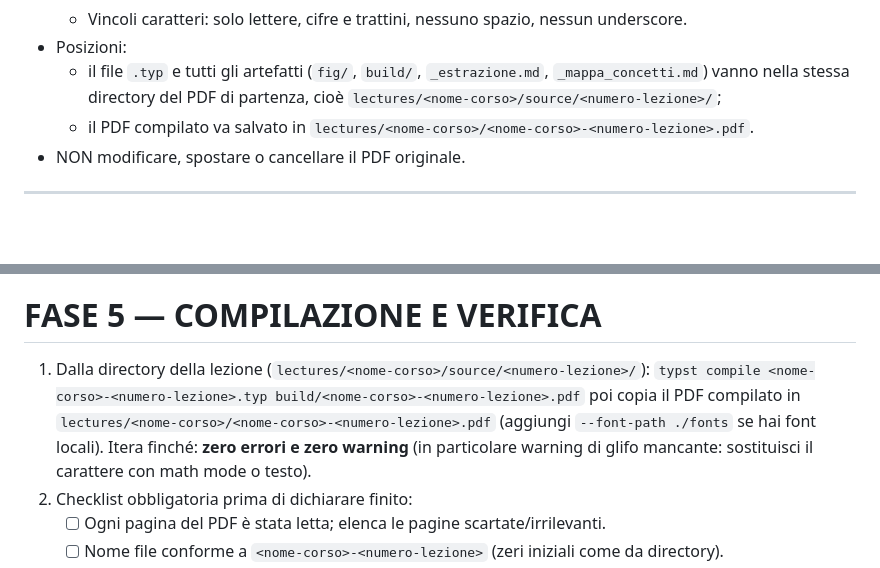
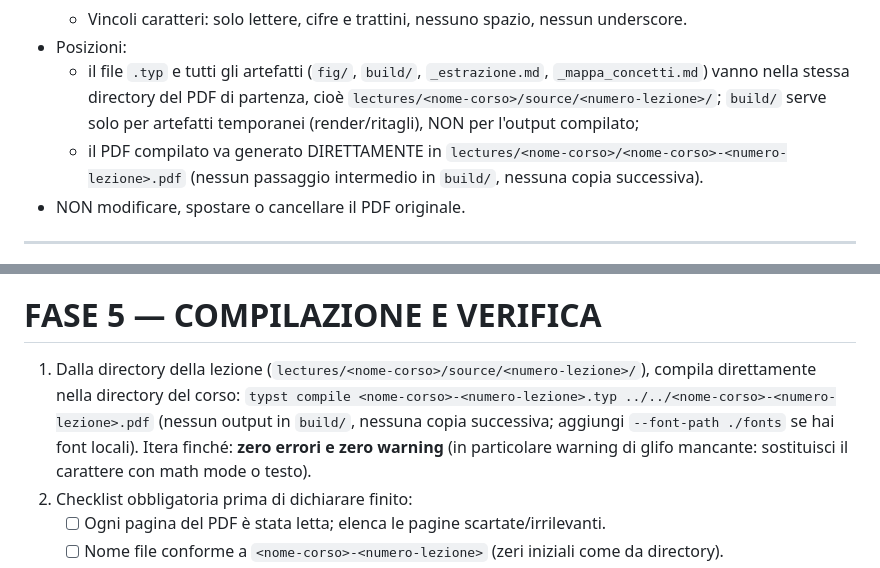
Before and after one commit to zapolab/unitn-lectures, a Markdown page: PROMPT.md, 2 parts joined by grey strips. Drawn GitHub-style; blank space fills up the shorter version.

Commit message:
refactor: changes on instructions

```diff
--- a/PROMPT.md
+++ b/PROMPT.md
@@ -54,8 +54,11 @@ occupa molte slide: la densità va valutata sulle sole slide di contenuto (vedi
 - Posizioni:
   - il file `.typ` e tutti gli artefatti (`fig/`, `build/`, `_estrazione.md`,
     `_mappa_concetti.md`) vanno nella stessa directory del PDF di partenza, cioè
-    `lectures/<nome-corso>/source/<numero-lezione>/`;
-  - il PDF compilato va salvato in `lectures/<nome-corso>/<nome-corso>-<numero-lezione>.pdf`.
+    `lectures/<nome-corso>/source/<numero-lezione>/`; `build/` serve solo per artefatti
+    temporanei (render/ritagli), NON per l'output compilato;
+  - il PDF compilato va generato DIRETTAMENTE in
+    `lectures/<nome-corso>/<nome-corso>-<numero-lezione>.pdf` (nessun passaggio
+    intermedio in `build/`, nessuna copia successiva).
 - NON modificare, spostare o cancellare il PDF originale.
 
 ---
@@ -376,11 +379,11 @@ Come evitare gli spezzoni (leggibilità):
 
 # FASE 5 — COMPILAZIONE E VERIFICA
 
-1. Dalla directory della lezione (`lectures/<nome-corso>/source/<numero-lezione>/`):
-   `typst compile <nome-corso>-<numero-lezione>.typ build/<nome-corso>-<numero-lezione>.pdf`
-   poi copia il PDF compilato in
-   `lectures/<nome-corso>/<nome-corso>-<numero-lezione>.pdf`
-   (aggiungi `--font-path ./fonts` se hai font locali). Itera finché: **zero errori e
+1. Dalla directory della lezione (`lectures/<nome-corso>/source/<numero-lezione>/`),
+   compila direttamente nella directory del corso:
+   `typst compile <nome-corso>-<numero-lezione>.typ ../../<nome-corso>-<numero-lezione>.pdf`
+   (nessun output in `build/`, nessuna copia successiva;
+   aggiungi `--font-path ./fonts` se hai font locali). Itera finché: **zero errori e
    zero warning** (in particolare warning di glifo mancante: sostituisci il carattere
    con math mode o testo).
 2. Checklist obbligatoria prima di dichiarare finito:
```
